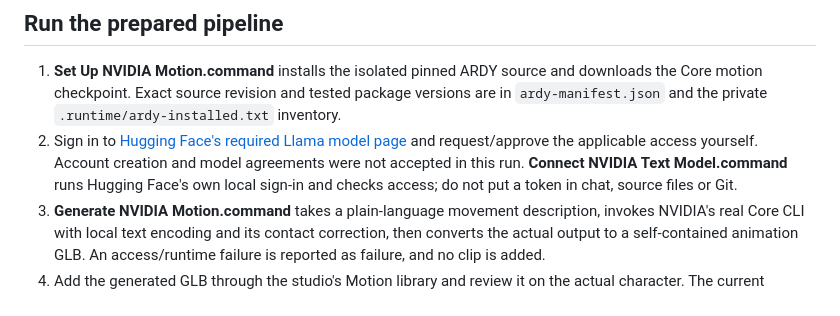
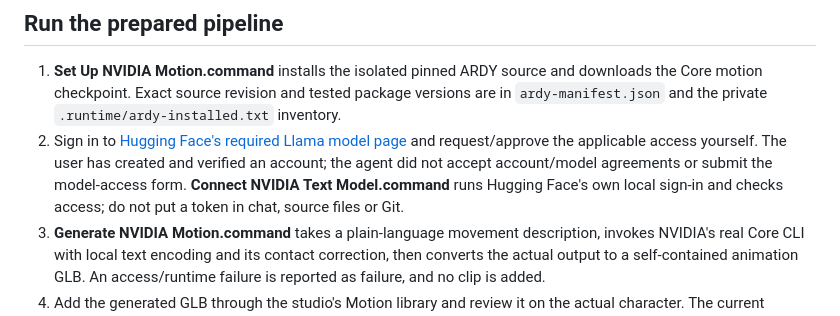
Before and after one commit to jpjohno/moneypenny-studio, a Markdown page: NVIDIA_MOTION.md, the part around the change. Drawn GitHub-style.

```diff
--- a/NVIDIA_MOTION.md
+++ b/NVIDIA_MOTION.md
@@ -7,7 +7,7 @@ Full text-conditioned generation is **not yet verified**. The required text-mode
 ## Run the prepared pipeline
 
 1. **Set Up NVIDIA Motion.command** installs the isolated pinned ARDY source and downloads the Core motion checkpoint. Exact source revision and tested package versions are in `ardy-manifest.json` and the private `.runtime/ardy-installed.txt` inventory.
-2. Sign in to [Hugging Face's required Llama model page](https://huggingface.co/meta-llama/Meta-Llama-3-8B-Instruct) and request/approve the applicable access yourself. Account creation and model agreements were not accepted in this run. **Connect NVIDIA Text Model.command** runs Hugging Face's own local sign-in and checks access; do not put a token in chat, source files or Git.
+2. Sign in to [Hugging Face's required Llama model page](https://huggingface.co/meta-llama/Meta-Llama-3-8B-Instruct) and request/approve the applicable access yourself. The user has created and verified an account; the agent did not accept account/model agreements or submit the model-access form. **Connect NVIDIA Text Model.command** runs Hugging Face's own local sign-in and checks access; do not put a token in chat, source files or Git.
 3. **Generate NVIDIA Motion.command** takes a plain-language movement description, invokes NVIDIA's real Core CLI with local text encoding and its contact correction, then converts the actual output to a self-contained animation GLB. An access/runtime failure is reported as failure, and no clip is added.
 4. Add the generated GLB through the studio's Motion library and review it on the actual character. The current retargeter keeps horizontal travel in place. Scene navigation, object interaction and live streaming autoregressive integration are still required for “walk over there”. This first bridge generates offline clips; it does not claim a live ARDY-controlled persona.
 
```
Also changed, not shown: SESSION_HANDOFF.md (+2 -0 lines).
